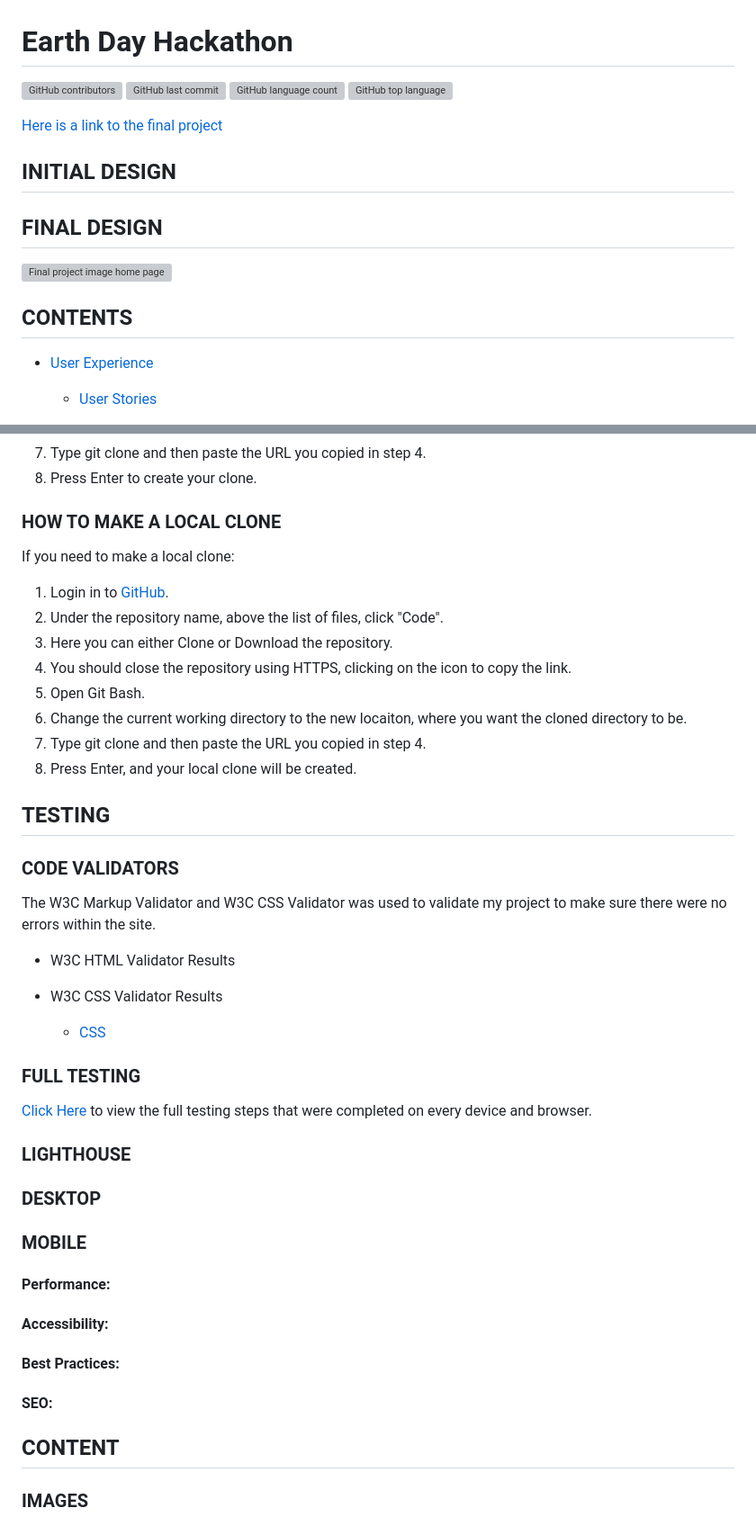
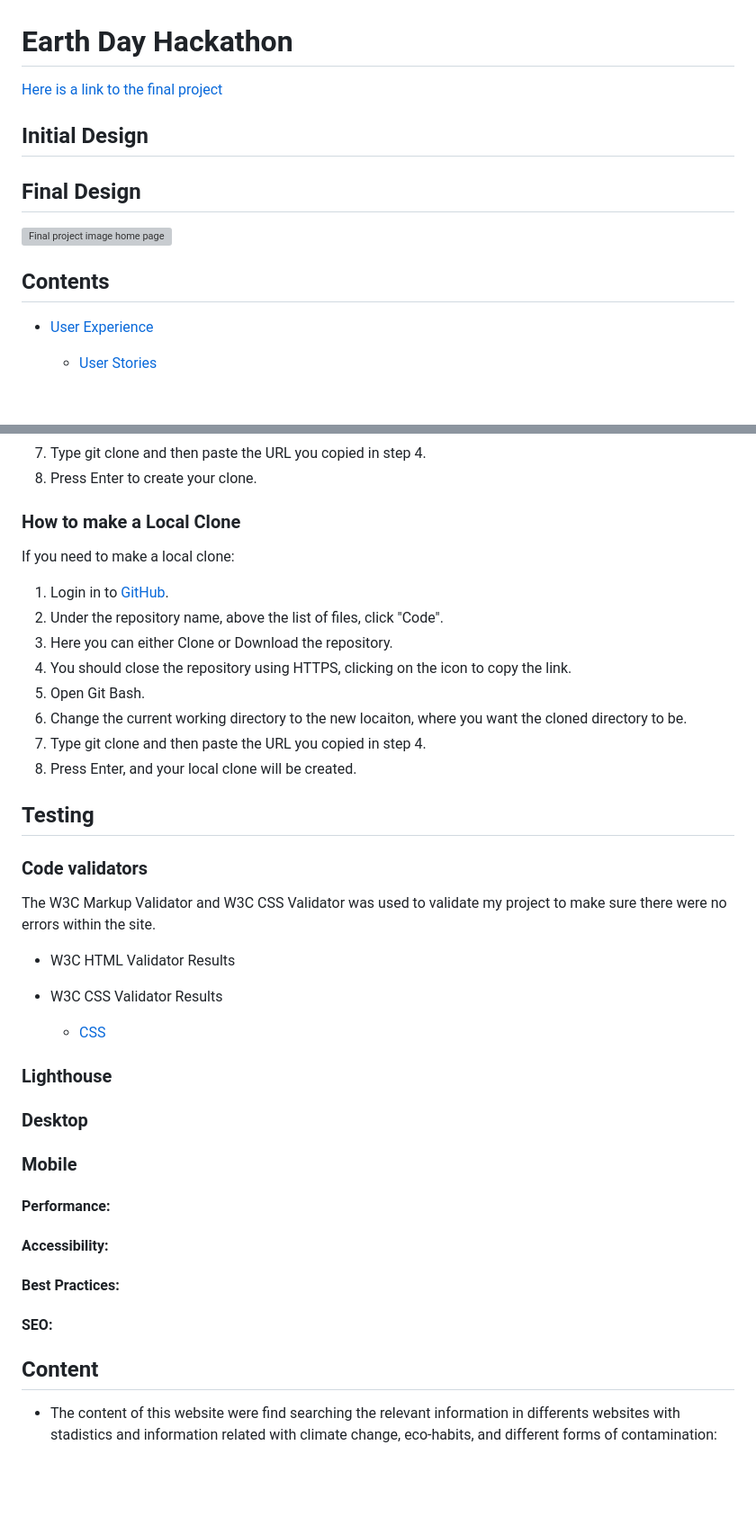
Before and after one commit to manni8436/a-better-world, a Markdown page: README.md, 2 parts joined by grey strips. Shown at 90% size. Drawn GitHub-style; blank space fills up the shorter version; grey boxes are pictures that could not be loaded.

```diff
--- a/README.md
+++ b/README.md
@@ -1,20 +1,14 @@
 # Earth Day Hackathon
 
-<!-- update shields with proper project name -->
-![GitHub contributors](https://img.shields.io/github/contributors/manni8436/)
-![GitHub last commit](https://img.shields.io/github/last-commit/manni8436/)
-![GitHub language count](https://img.shields.io/github/languages/count/manni8436/)
-![GitHub top language](https://img.shields.io/github/languages/top/manni8436/)
+[Here is a link to the final project]()
 
-[Here is a link to the final project](https://manni8436.github.io/MS1-Project/)
+## Initial Design
 
-## INITIAL DESIGN
-
-## FINAL DESIGN
+## Final Design
 
 ![Final project image home page]()
 
-## CONTENTS
+## Contents
 
 * [User Experience](#USER-EXPERIENCE)
     * [User Stories](#USER-STORIES)
@@ -131,7 +188,7 @@ If you need to make a clone:
 7. Type git clone and then paste the URL you copied in step 4.
 8. Press Enter to create your clone.
 
-### HOW TO MAKE A LOCAL CLONE
+### How to make a Local Clone
 
 If you need to make a local clone:
 
@@ -144,9 +201,9 @@ If you need to make a local clone:
 7. Type git clone and then paste the URL you copied in step 4.
 8. Press Enter, and your local clone will be created.
 
-## TESTING
+## Testing
 
-### CODE VALIDATORS
+### Code validators
 
 The W3C Markup Validator and W3C CSS Validator was used to validate my project to make sure there were no errors within the site.
 
@@ -155,15 +212,11 @@ The W3C Markup Validator and W3C CSS Validator was used to validate my project t
 * W3C CSS Validator Results
     * [CSS]()
 
-### FULL TESTING
+### Lighthouse
 
-[Click Here](testing.md) to view the full testing steps that were completed on every device and browser.
+### Desktop
 
-### LIGHTHOUSE
-
-### DESKTOP
-
-### MOBILE
+### Mobile
 
 #### Performance:
 
@@ -173,7 +226,7 @@ The W3C Markup Validator and W3C CSS Validator was used to validate my project t
 
 #### SEO:
 
-## CONTENT
+## Content
 
-### IMAGES
+   + The content of this website were find searching the relevant information in differents websites with stadistics and information related with climate change, eco-habits, and different forms of contamination:
 
```
Also changed, not shown: other parts of README.md (+106 -35 lines), assets/images/sky1.jpg (added), assets/images/world-color.jpg (added), 3 other files.
